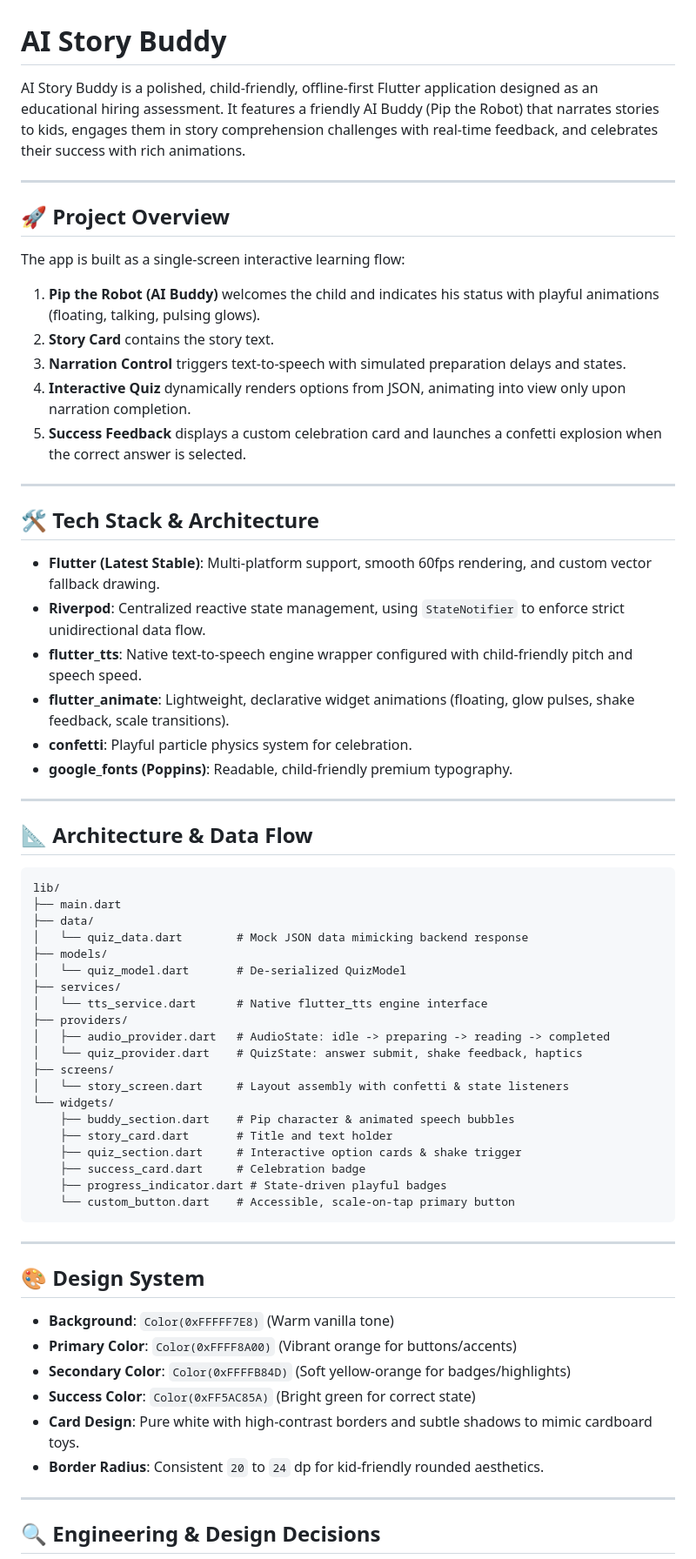
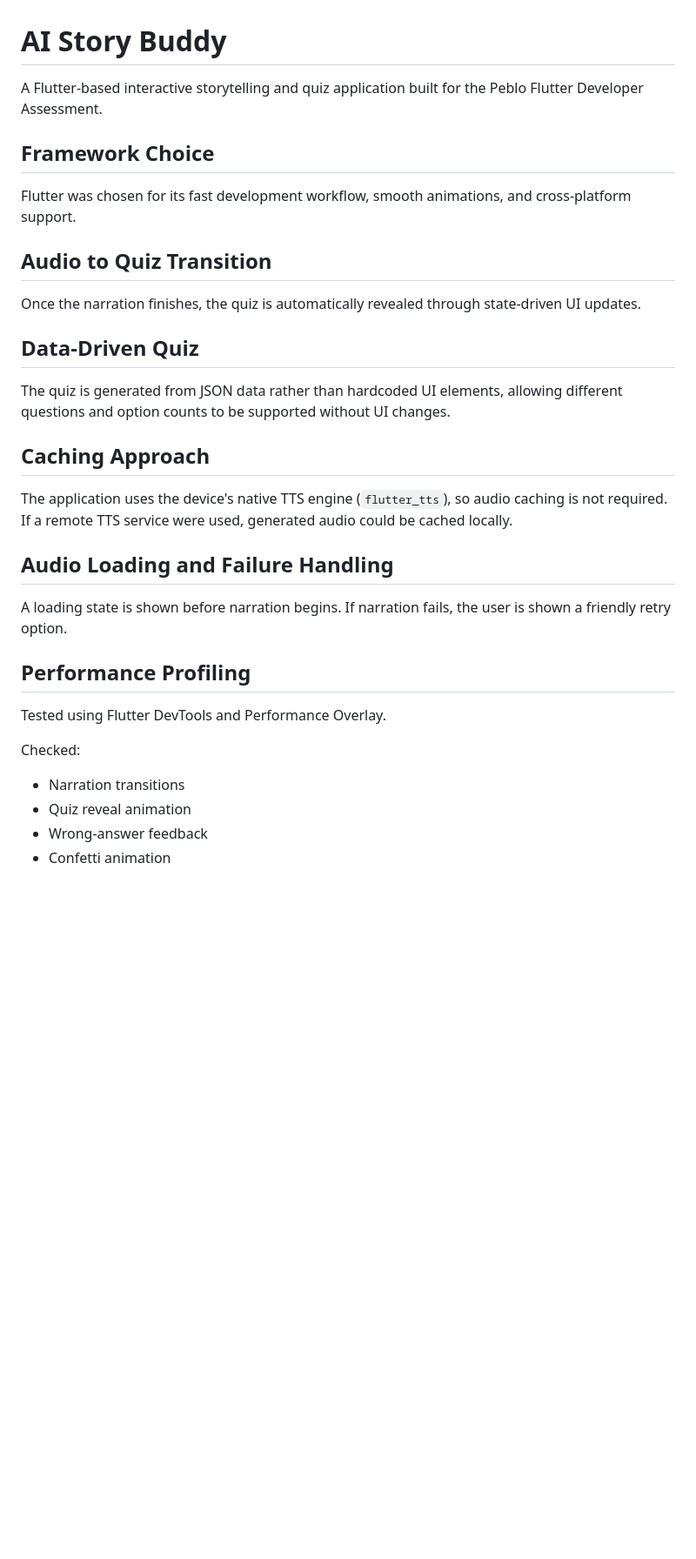
Before and after one commit to Abbasali731/Peblo_app, a Markdown page: README.md, the part around one of its changes. Shown at 87% size. Drawn GitHub-style; blank space fills up the shorter version.

````diff
--- a/README.md
+++ b/README.md
@@ -1,68 +1,35 @@
 # AI Story Buddy
 
-AI Story Buddy is a polished, child-friendly, offline-first Flutter application designed as an educational hiring assessment. It features a friendly AI Buddy (Pip the Robot) that narrates stories to kids, engages them in story comprehension challenges with real-time feedback, and celebrates their success with rich animations.
+A Flutter-based interactive storytelling and quiz application built for the Peblo Flutter Developer Assessment.
 
----
+## Framework Choice
 
-## 🚀 Project Overview
+Flutter was chosen for its fast development workflow, smooth animations, and cross-platform support.
 
-The app is built as a single-screen interactive learning flow:
-1. **Pip the Robot (AI Buddy)** welcomes the child and indicates his status with playful animations (floating, talking, pulsing glows).
-2. **Story Card** contains the story text.
-3. **Narration Control** triggers text-to-speech with simulated preparation delays and states.
-4. **Interactive Quiz** dynamically renders options from JSON, animating into view only upon narration completion.
-5. **Success Feedback** displays a custom celebration card and launches a confetti explosion when the correct answer is selected.
+## Audio to Quiz Transition
 
----
+Once the narration finishes, the quiz is automatically revealed through state-driven UI updates.
 
-## 🛠️ Tech Stack & Architecture
+## Data-Driven Quiz
 
-- **Flutter (Latest Stable)**: Multi-platform support, smooth 60fps rendering, and custom vector fallback drawing.
-- **Riverpod**: Centralized reactive state management, using `StateNotifier` to enforce strict unidirectional data flow.
-- **flutter_tts**: Native text-to-speech engine wrapper configured with child-friendly pitch and speech speed.
-- **flutter_animate**: Lightweight, declarative widget animations (floating, glow pulses, shake feedback, scale transitions).
-- **confetti**: Playful particle physics system for celebration.
-- **google_fonts (Poppins)**: Readable, child-friendly premium typography.
+The quiz is generated from JSON data rather than hardcoded UI elements, allowing different questions and option counts to be supported without UI changes.
 
----
+## Caching Approach
 
-## 📐 Architecture & Data Flow
+The application uses the device's native TTS engine (`flutter_tts`), so audio caching is not required. If a remote TTS service were used, generated audio could be cached locally.
 
-```
-lib/
-├── main.dart
-├── data/
-│   └── quiz_data.dart        # Mock JSON data mimicking backend response
-├── models/
-│   └── quiz_model.dart       # De-serialized QuizModel
-├── services/
-│   └── tts_service.dart      # Native flutter_tts engine interface
-├── providers/
-│   ├── audio_provider.dart   # AudioState: idle -> preparing -> reading -> completed
-│   └── quiz_provider.dart    # QuizState: answer submit, shake feedback, haptics
-├── screens/
-│   └── story_screen.dart     # Layout assembly with confetti & state listeners
-└── widgets/
-    ├── buddy_section.dart    # Pip character & animated speech bubbles
-    ├── story_card.dart       # Title and text holder
-    ├── quiz_section.dart     # Interactive option cards & shake trigger
-    ├── success_card.dart     # Celebration badge
-    ├── progress_indicator.dart # State-driven playful badges
-    └── custom_button.dart    # Accessible, scale-on-tap primary button
-```
+## Audio Loading and Failure Handling
 
----
+A loading state is shown before narration begins. If narration fails, the user is shown a friendly retry option.
 
-## 🎨 Design System
+## Performance Profiling
 
-- **Background**: `Color(0xFFFFF7E8)` (Warm vanilla tone)
-- **Primary Color**: `Color(0xFFFF8A00)` (Vibrant orange for buttons/accents)
-- **Secondary Color**: `Color(0xFFFFB84D)` (Soft yellow-orange for badges/highlights)
-- **Success Color**: `Color(0xFF5AC85A)` (Bright green for correct state)
-- **Card Design**: Pure white with high-contrast borders and subtle shadows to mimic cardboard toys.
-- **Border Radius**: Consistent `20` to `24` dp for kid-friendly rounded aesthetics.
+Tested using Flutter DevTools and Performance Overlay.
 
----
+Checked:
 
-## 🔍 Engineering & Design Decisions
+* Narration transitions
+* Quiz reveal animation
+* Wrong-answer feedback
+* Confetti animation
 
````
Also changed, not shown: other parts of README.md (+47 -65 lines).
